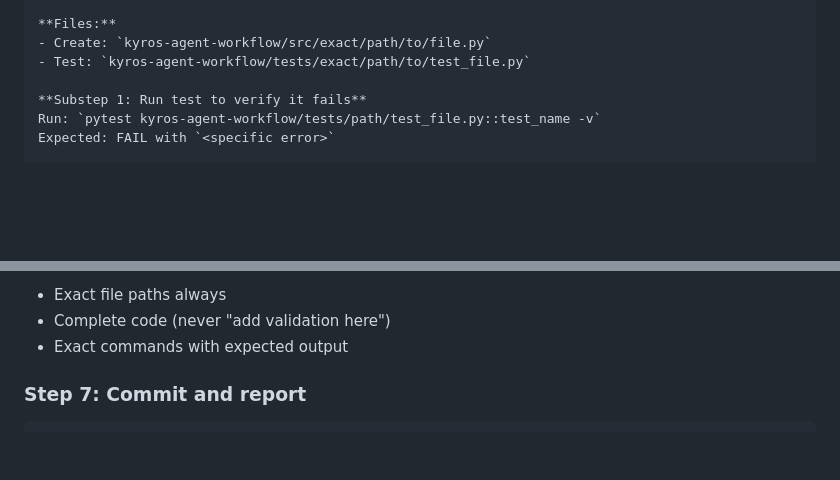
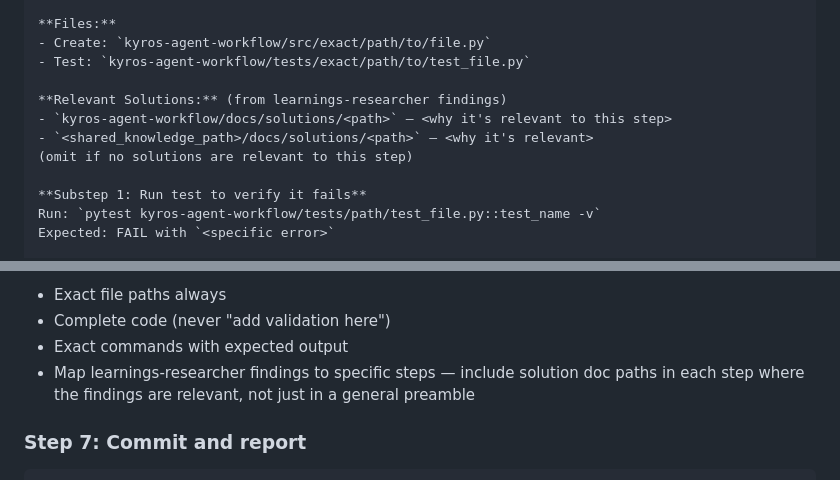
Before and after one commit to lenlla/one_shot_build, a Markdown page: skills/plan-epic/SKILL.md, 2 parts joined by grey strips. Rendered like a GitHub page; blank space fills up the shorter version.

```diff
--- a/skills/plan-epic/SKILL.md
+++ b/skills/plan-epic/SKILL.md
@@ -90,6 +90,11 @@ Create `kyros-agent-workflow/docs/plans/<epic-name>-plan.md` with the detailed i
 - Create: `kyros-agent-workflow/src/exact/path/to/file.py`
 - Test: `kyros-agent-workflow/tests/exact/path/to/test_file.py`
 
+**Relevant Solutions:** (from learnings-researcher findings)
+- `kyros-agent-workflow/docs/solutions/<path>` — <why it's relevant to this step>
+- `<shared_knowledge_path>/docs/solutions/<path>` — <why it's relevant>
+(omit if no solutions are relevant to this step)
+
 **Substep 1: Run test to verify it fails**
 Run: `pytest kyros-agent-workflow/tests/path/test_file.py::test_name -v`
 Expected: FAIL with `<specific error>`
@@ -114,6 +119,8 @@ Requirements:
 - Exact file paths always
 - Complete code (never "add validation here")
 - Exact commands with expected output
+- Map learnings-researcher findings to specific steps — include solution doc paths
+  in each step where the findings are relevant, not just in a general preamble
 
 ### Step 7: Commit and report
 
```
Also changed, not shown: skills/build-step/SKILL.md (+5 -4 lines).
